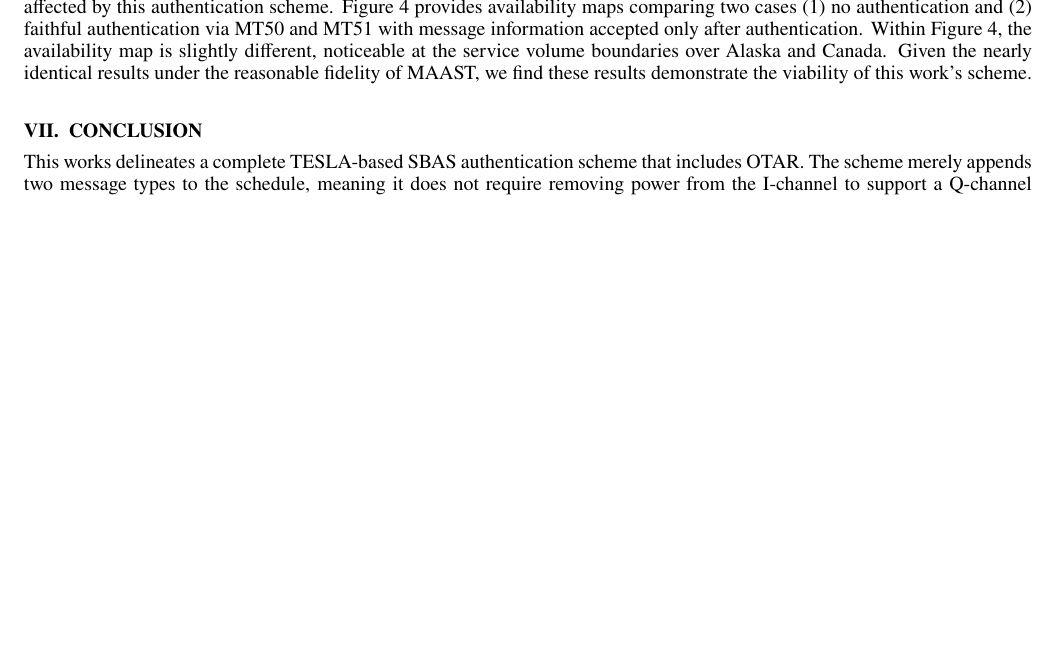
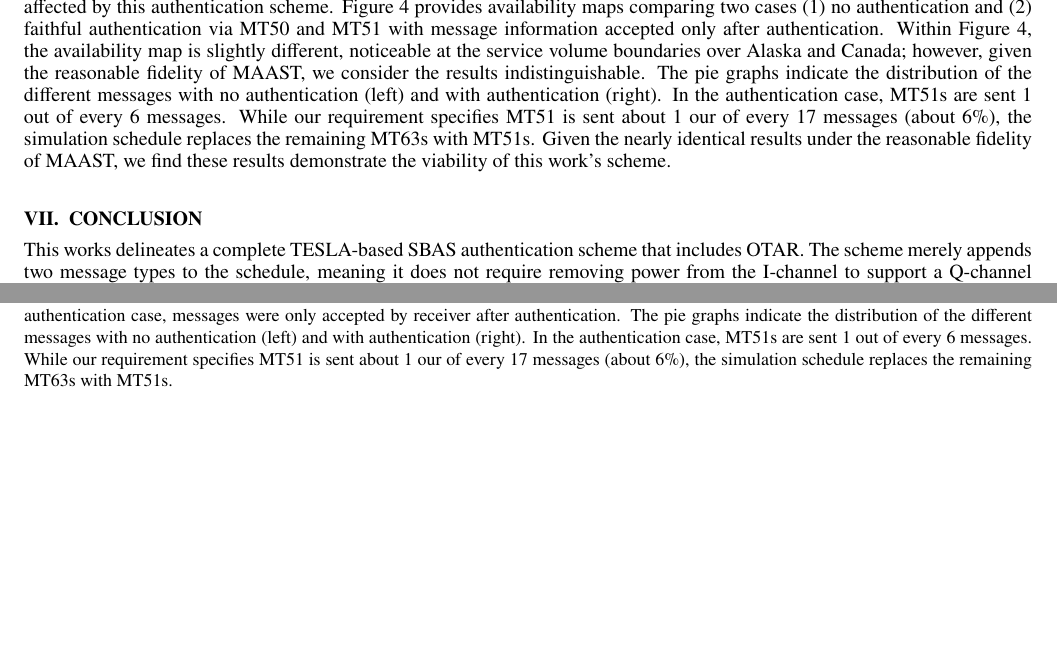
Before and after one commit to jand271/otar_paper, a LaTeX document (otar_journal_main.tex): part of page 18 of 20 before the commit and two parts of pages 18 and 19 of 20 after it, the two joined at a grey line, cut so that both start at the same text, the shorter picture padded with empty space. Compiled offline with pdfLaTeX.

Commit message:
Added updated results

```diff
--- a/otar_journal_main.tex
+++ b/otar_journal_main.tex
@@ -914,7 +914,10 @@
 	The following changes were made to the flight algorithms \cite{}.
 	Therefore, our simulation indicates that SBAS availability and continuity are not affected by this authentication scheme.
 	Figure~\ref{fig:results} provides availability maps comparing two cases (1) no authentication and (2) faithful authentication via MT50 and MT51 with message information accepted only after authentication.
-	Within Figure~\ref{fig:results}, the availability map is slightly different, noticeable at the service volume boundaries over Alaska and Canada.
+	Within Figure~\ref{fig:results}, the availability map is slightly different, noticeable at the service volume boundaries over Alaska and Canada; however, given the reasonable fidelity of MAAST, we consider the results indistinguishable.
+	The pie graphs indicate the distribution of the different messages with no authentication (left) and with authentication (right).
+	In the authentication case, MT51s are sent 1 out of every 6 messages.
+	While our requirement specifies MT51 is sent about 1 our of every 17 messages (about 6\%), the simulation schedule replaces the remaining MT63s with MT51s.
 	Given the nearly identical results under the reasonable fidelity of MAAST, we find these results demonstrate the viability of this work's scheme.
 
 	\begin{figure}
@@ -924,2 +930,7 @@
 		\caption{
 			Availability contour maps from the output of MAAST with no authentication (left) and with authentication (right).
+			In the authentication case, messages were only accepted by receiver after authentication.
+			The pie graphs indicate the distribution of the different messages with no authentication (left) and with authentication (right).
+			In the authentication case, MT51s are sent 1 out of every 6 messages.
+			While our requirement specifies MT51 is sent about 1 our of every 17 messages (about 6\%), the simulation schedule replaces the remaining MT63s with MT51s.
+			}
```
Also changed, not shown: fig/auth_avail.png (added), fig/no_auth_avail.png (added), fig/thumbnail_auth_pie.png (added), fig/thumbnail_no_auth_pie.png (added), otar_journal_main.tex (16 more changed lines).
